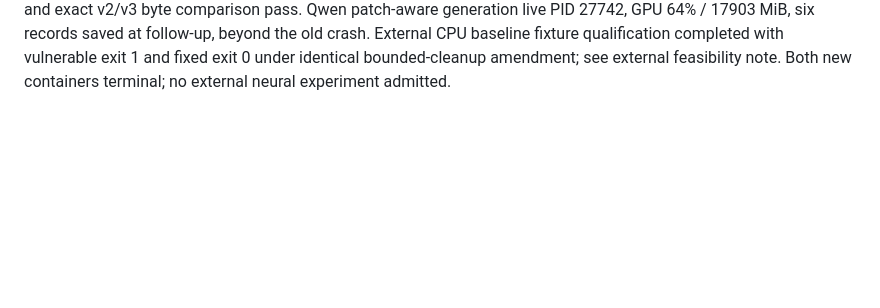
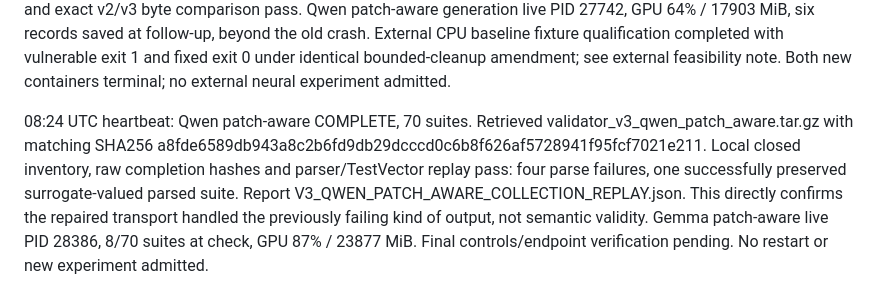
Before and after one commit to nkomianos/Align_Paper, a Markdown page: docs/LAMBDA_H100_SESSION_20260909.md, the part around the change. Drawn GitHub-style; blank space fills up the shorter version.

Commit message:
Verify completed patch-aware Qwen collection and Unicode transport

```diff
--- a/docs/LAMBDA_H100_SESSION_20260909.md
+++ b/docs/LAMBDA_H100_SESSION_20260909.md
@@ -503,3 +503,5 @@ Correction at 07:25 UTC: the initial v3 launch was rejected before creating its
 07:59 UTC heartbeat: v3 classification COMPLETE (192 records, 35 eligible); Qwen spec-only COMPLETE (64), Gemma spec-only live PID 27560 with 13/64, GPU 83% / 23841 MiB. Original/repaired classification, eligibility and Qwen spec JSONL files compare byte-identical (also parsed JSON identical). Backup validator_v3_classification_qwen_spec.tar.gz retrieved with matching SHA256 d74f40160a34fbc90f799484781af4024663ccca332cc73cc6c05a0e4bfcefe4; both closed phase inventories pass local audit in V3_CLASSIFICATION_QWEN_SPEC_BACKUP_AUDIT.json. Capacity limitation unchanged. No failure, restart, or additional experiment admitted.
 
 08:11 UTC heartbeat: Gemma spec-only complete and retrieved (64 records), archive validator_v3_gemma_spec.tar.gz SHA256 d9c76385a969e36959a76c5793a5cf1056a16407609df3701477f1073d6851cd matches remote; manifest inventory and exact v2/v3 byte comparison pass. Qwen patch-aware generation live PID 27742, GPU 64% / 17903 MiB, six records saved at follow-up, beyond the old crash. External CPU baseline fixture qualification completed with vulnerable exit 1 and fixed exit 0 under identical bounded-cleanup amendment; see external feasibility note. Both new containers terminal; no external neural experiment admitted.
+
+08:24 UTC heartbeat: Qwen patch-aware COMPLETE, 70 suites. Retrieved validator_v3_qwen_patch_aware.tar.gz with matching SHA256 a8fde6589db943a8c2b6fd9db29dcccd0c6b8f626af5728941f95fcf7021e211. Local closed inventory, raw completion hashes and parser/TestVector replay pass: four parse failures, one successfully preserved surrogate-valued parsed suite. Report V3_QWEN_PATCH_AWARE_COLLECTION_REPLAY.json. This directly confirms the repaired transport handled the previously failing kind of output, not semantic validity. Gemma patch-aware live PID 28386, 8/70 suites at check, GPU 87% / 23877 MiB. Final controls/endpoint verification pending. No restart or new experiment admitted.
```
